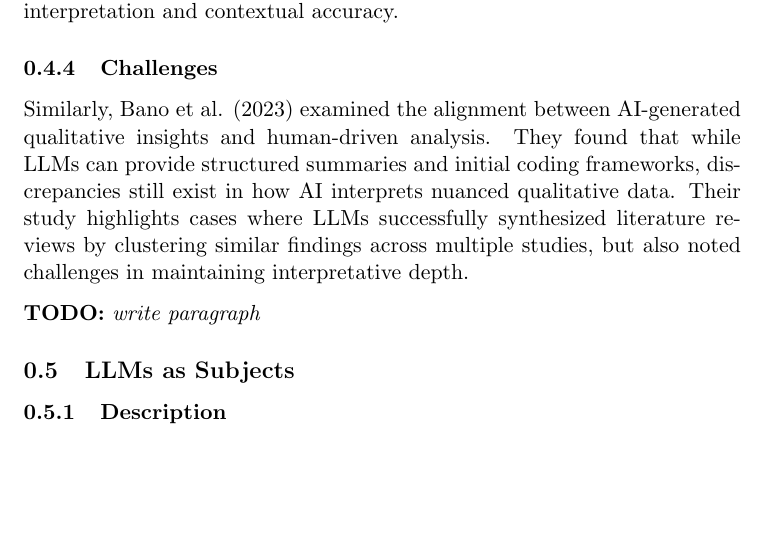
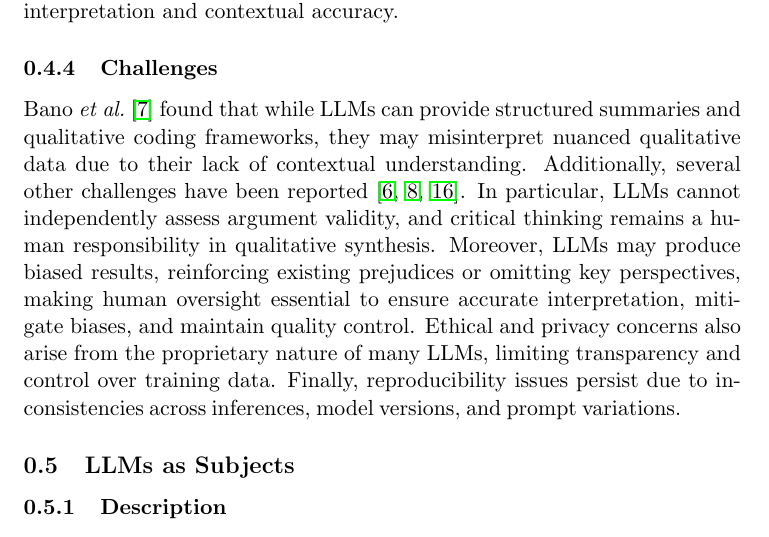
Before and after one commit to se-uhd/llm-guidelines-website, a LaTeX document (study-types/_sources/01_study-types.tex): part of page 7 of 20, cut so that both start at the same text, the shorter picture padded with empty space. Compiled offline with pdfLaTeX.

Commit message:
Update 01_study-types.tex
LLMs for Synthesis. Adding the challenges part.

```diff
--- a/study-types/_sources/01_study-types.tex
+++ b/study-types/_sources/01_study-types.tex
@@ -138,12 +138,7 @@ The use of LLMs for synthesis offers several advantages, addressing classical ch
 
 \subsubsection{Challenges}
 
-Similarly, Bano et al. (2023) examined the alignment between AI-generated qualitative insights and human-driven analysis. They found that while LLMs can provide structured summaries and initial coding frameworks, discrepancies still exist in how AI interprets nuanced qualitative data. Their study highlights cases where LLMs successfully synthesized literature reviews by clustering similar findings across multiple studies, but also noted challenges in maintaining interpretative depth.
-
-
-
-\todo{write paragraph}
-
+Bano \textit{et al.}~\cite{bano2023exploringqualitativeresearchusing} found that while LLMs can provide structured summaries and qualitative coding frameworks, they may misinterpret nuanced qualitative data due to their lack of contextual understanding. Additionally, several other challenges have been reported~\cite{DBLP:journals/ase/BanoHZT24, barros2024largelanguagemodelqualitative, leça2024applicationsimplicationslargelanguage}. In particular, LLMs cannot independently assess argument validity, and critical thinking remains a human responsibility in qualitative synthesis. Moreover, LLMs may produce biased results, reinforcing existing prejudices or omitting key perspectives, making human oversight essential to ensure accurate interpretation, mitigate biases, and maintain quality control. Ethical and privacy concerns also arise from the proprietary nature of many LLMs, limiting transparency and control over training data. Finally, reproducibility issues persist due to inconsistencies across inferences, model versions, and prompt variations.
 
 \subsection{LLMs as Subjects}
 
```
